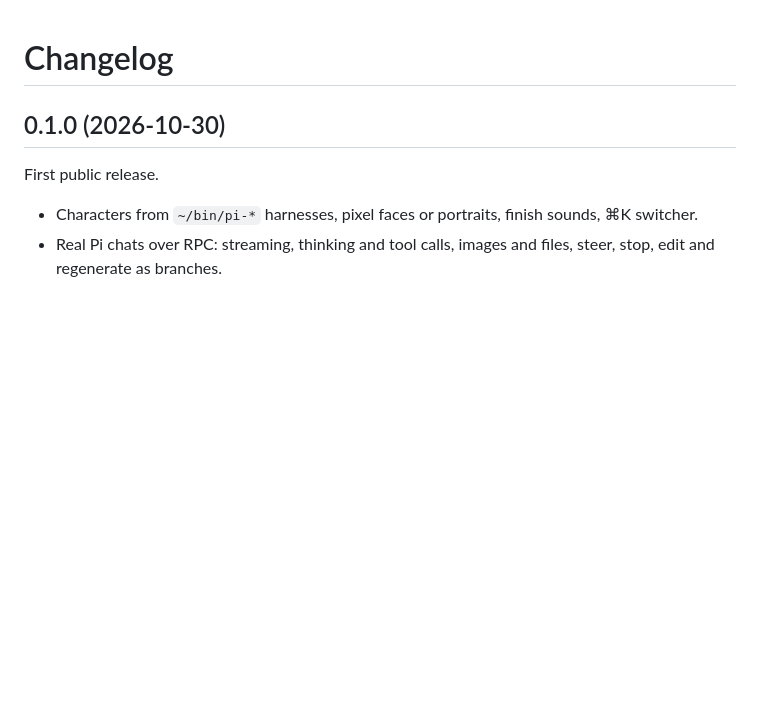
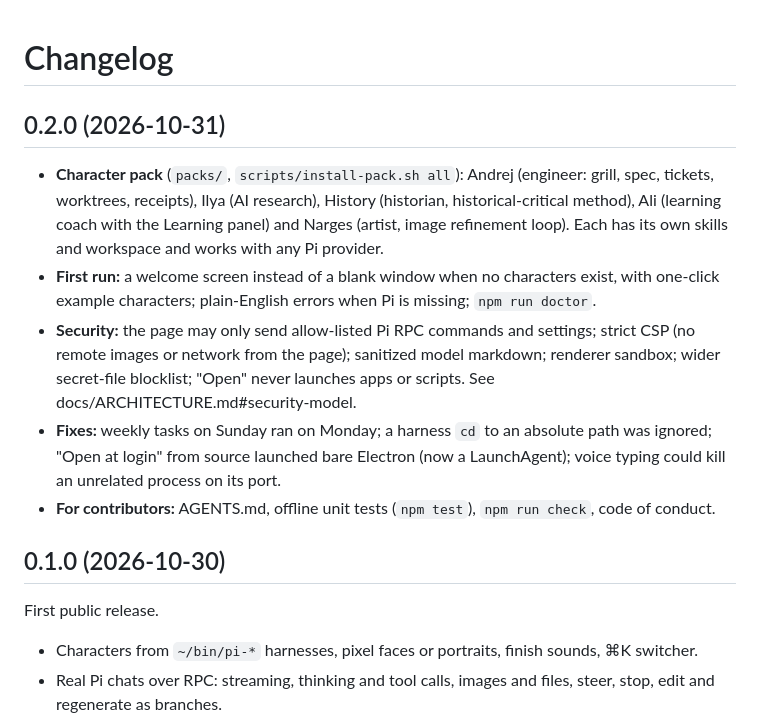
Before and after one commit to noahreese-dev/pi-desktop, a Markdown page: CHANGELOG.md, the part around the change. GitHub-like rendering; blank space fills up the shorter version.

```diff
--- a/CHANGELOG.md
+++ b/CHANGELOG.md
@@ -1,4 +1,19 @@
 # Changelog
+
+## 0.2.0 (2026-10-31)
+
+- **Character pack** (`packs/`, `scripts/install-pack.sh all`): Andrej (engineer: grill, spec, tickets, worktrees,
+  receipts), Ilya (AI research), History (historian, historical-critical method), Ali (learning coach with the
+  Learning panel) and Narges (artist, image refinement loop). Each has its own skills and workspace and works with
+  any Pi provider.
+- **First run:** a welcome screen instead of a blank window when no characters exist, with one-click example
+  characters; plain-English errors when Pi is missing; `npm run doctor`.
+- **Security:** the page may only send allow-listed Pi RPC commands and settings; strict CSP (no remote images or
+  network from the page); sanitized model markdown; renderer sandbox; wider secret-file blocklist; "Open" never
+  launches apps or scripts. See docs/ARCHITECTURE.md#security-model.
+- **Fixes:** weekly tasks on Sunday ran on Monday; a harness `cd` to an absolute path was ignored; "Open at login"
+  from source launched bare Electron (now a LaunchAgent); voice typing could kill an unrelated process on its port.
+- **For contributors:** AGENTS.md, offline unit tests (`npm test`), `npm run check`, code of conduct.
 
 ## 0.1.0 (2026-10-30)
 
```
Also changed, not shown: packs/README.md (+4 -1 lines), packs/switcher.png (added), 2 other files.
